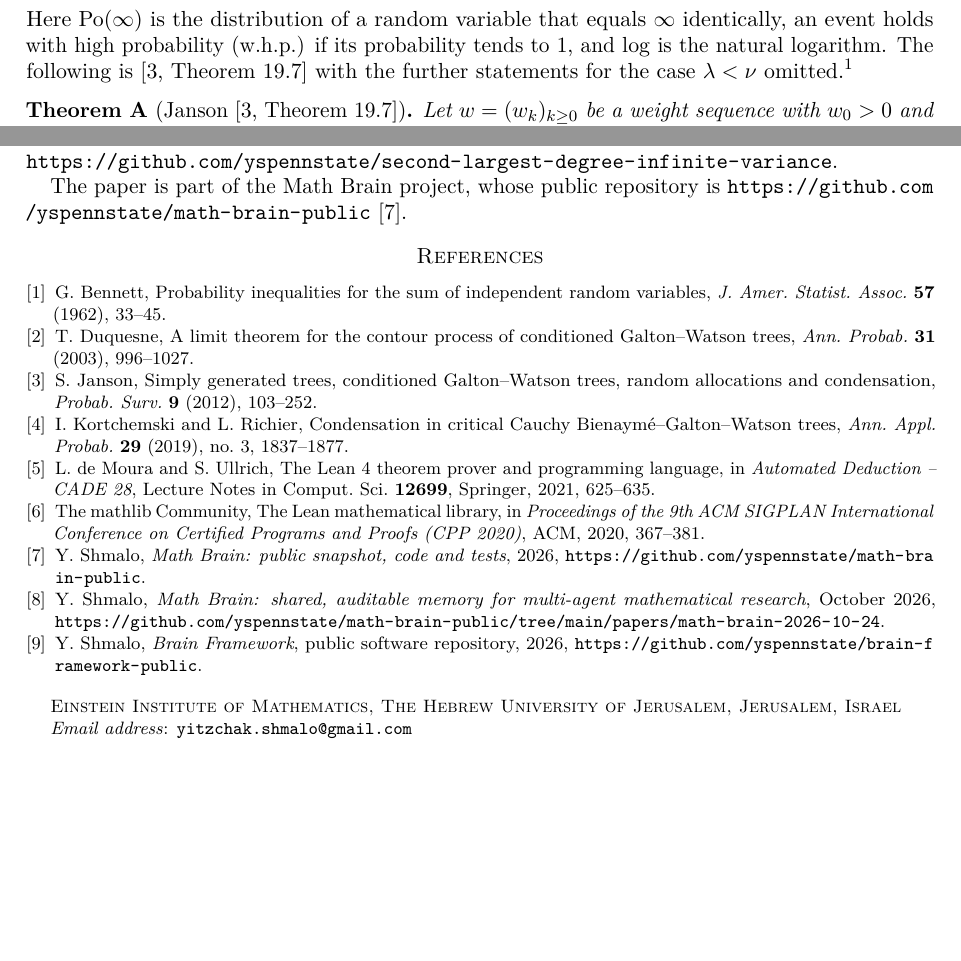
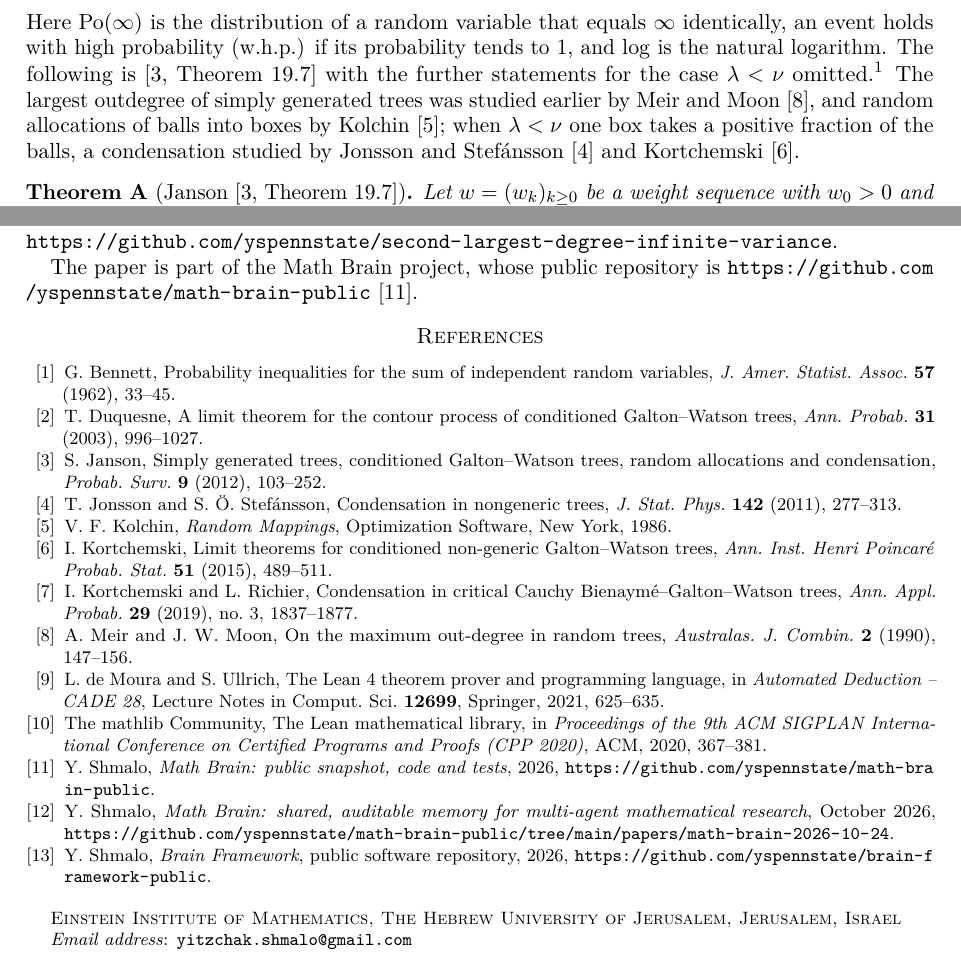
Before and after one commit to yspennstate/second-largest-degree-infinite-variance, a LaTeX paper (paper/main.tex): two parts of pages 2 and 10 of 10, joined at a grey line, cut so that both start at the same text, the shorter picture padded with empty space. Compiled offline with pdfLaTeX.

Commit message:
Add references
Co-Authored-By: Claude Opus 5.5 <noreply@anthropic.com>

```diff
--- a/paper/main.tex
+++ b/paper/main.tex
@@ -61,7 +61,7 @@ and for random variables with values in $\Z_{\ge0}\cup\{\infty\}$ let
 \[
 \tdK(X,X')=\sup_{x\in\Z_{\ge0}}\frac{|\Pp(X\le x)-\Pp(X'\le x)|}{1+x}.
 \]
-Here $\Po(\infty)$ is the distribution of a random variable that equals $\infty$ identically, an event holds with high probability (w.h.p.) if its probability tends to $1$, and $\log$ is the natural logarithm. The following is \cite[Theorem~19.7]{J12} with the further statements for the case $\lambda<\nu$ omitted.\footnote{In the arXiv version of \cite{J12} the theorem is Theorem~18.7 and the problem below is Problem~18.30.}
+Here $\Po(\infty)$ is the distribution of a random variable that equals $\infty$ identically, an event holds with high probability (w.h.p.) if its probability tends to $1$, and $\log$ is the natural logarithm. The following is \cite[Theorem~19.7]{J12} with the further statements for the case $\lambda<\nu$ omitted.\footnote{In the arXiv version of \cite{J12} the theorem is Theorem~18.7 and the problem below is Problem~18.30.} The largest outdegree of simply generated trees was studied earlier by Meir and Moon \cite{MM90}, and random allocations of balls into boxes by Kolchin \cite{Kol86}; when $\lambda<\nu$ one box takes a positive fraction of the balls, a condensation studied by Jonsson and Stef\'ansson \cite{JS11} and Kortchemski \cite{Kor15}.
 
 \begin{theoremA}[{Janson \cite[Theorem~19.7]{J12}}]
 Let $w=(w_k)_{k\ge0}$ be a weight sequence with $w_0>0$ and $\omega=\infty$. Suppose that $n\to\infty$ and $m=m(n)$ with $m=\lambda n+o(\sqrt n)$ where $0<\lambda\le\nu$. Suppose further that $\sigma^2:=\Var\xi<\infty$. \textup{(}This is redundant when $\lambda<\nu$.\textup{)}
@@ -361,7 +361,7 @@ No data were used. The code and the Lean file are available at\\ \url{https://gi
 
 The paper is part of the Math Brain project, whose public repository is \url{https://github.com/yspennstate/math-brain-public}~\cite{MathBrainRepo}.
 
-\begin{thebibliography}{9}
+\begin{thebibliography}{99}
 
 \bibitem{Ben62}
 G.~Bennett, Probability inequalities for the sum of independent random variables, \emph{J. Amer. Statist. Assoc.} \textbf{57} (1962), 33--45.
@@ -371,8 +371,20 @@ T.~Duquesne, A limit theorem for the contour process of conditioned Galton--Wats
 \bibitem{J12}
 S.~Janson, Simply generated trees, conditioned Galton--Watson trees, random allocations and condensation, \emph{Probab. Surv.} \textbf{9} (2012), 103--252.
 
+\bibitem{JS11}
+T.~Jonsson and S.~\"O.~Stef\'ansson, Condensation in nongeneric trees, \emph{J. Stat. Phys.} \textbf{142} (2011), 277--313.
+
+\bibitem{Kol86}
+V.~F.~Kolchin, \emph{Random Mappings}, Optimization Software, New York, 1986.
+
+\bibitem{Kor15}
+I.~Kortchemski, Limit theorems for conditioned non-generic Galton--Watson trees, \emph{Ann. Inst. Henri Poincar\'e Probab. Stat.} \textbf{51} (2015), 489--511.
+
 \bibitem{KR19}
 I.~Kortchemski and L.~Richier, Condensation in critical Cauchy Bienaym\'e--Galton--Watson trees, \emph{Ann. Appl. Probab.} \textbf{29} (2019), no.~3, 1837--1877.
+
+\bibitem{MM90}
+A.~Meir and J.~W.~Moon, On the maximum out-degree in random trees, \emph{Australas. J. Combin.} \textbf{2} (1990), 147--156.
 
 \bibitem{MU21}
 L.~de~Moura and S.~Ullrich, The Lean~4 theorem prover and programming language, in \emph{Automated Deduction -- CADE~28}, Lecture Notes in Comput. Sci. \textbf{12699}, Springer, 2021, 625--635.
```
Also changed, not shown: SHA256SUMS.txt (+2 -2 lines), paper/main.pdf.
